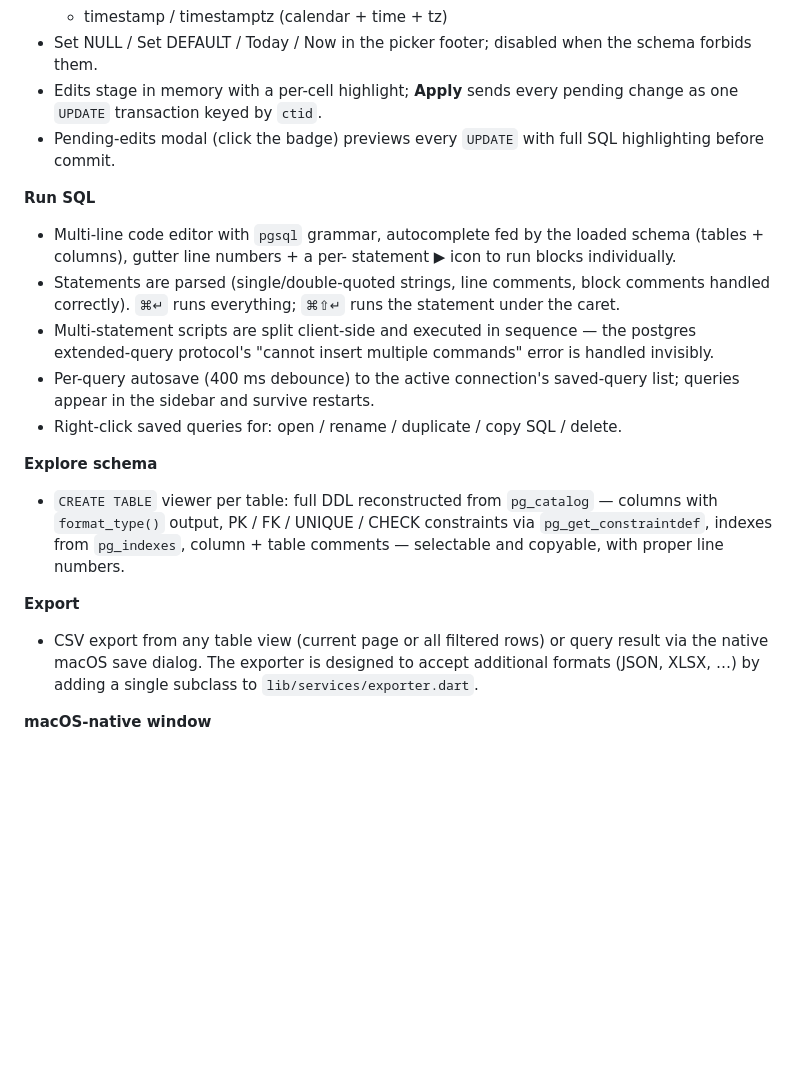
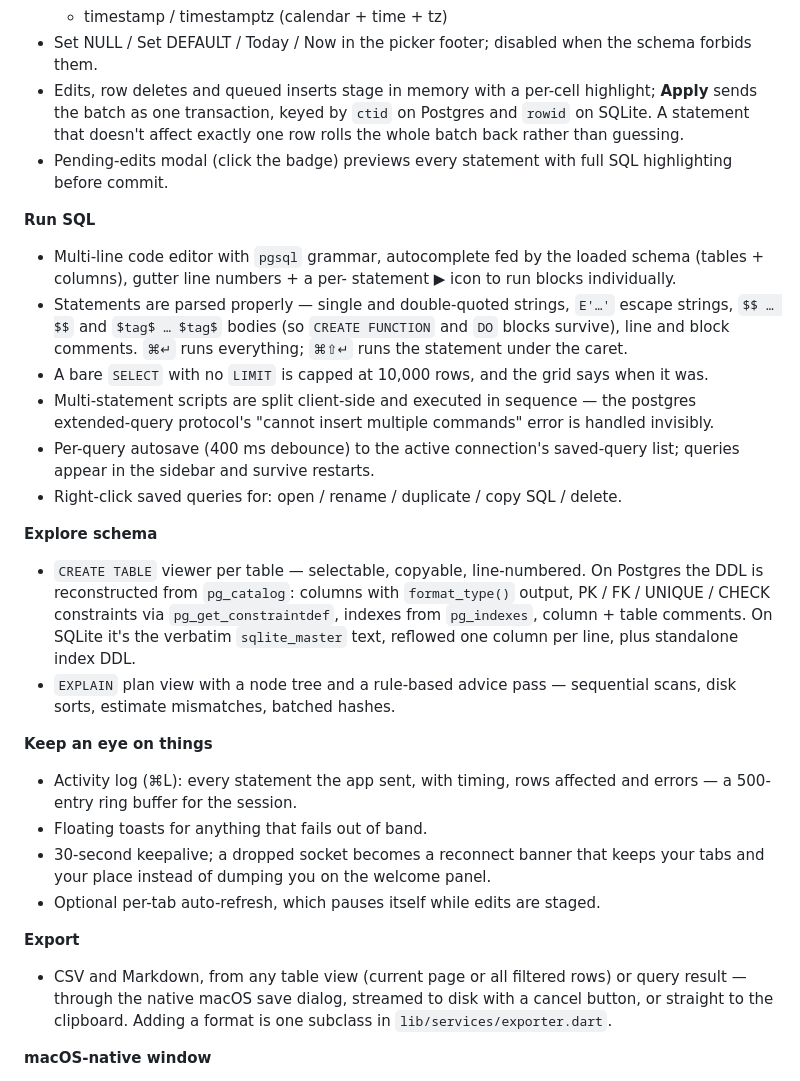
Before and after one commit to JWo1F/aperture, a Markdown page: README.md, the part around one of its changes. GitHub-like rendering; blank space fills up the shorter version.

```diff
--- a/README.md
+++ b/README.md
@@ -42,18 +42,23 @@ palette. Source is open — fork it and run your own.
   - timestamp / timestamptz (calendar + time + tz)
 - Set NULL / Set DEFAULT / Today / Now in the picker footer; disabled
   when the schema forbids them.
-- Edits stage in memory with a per-cell highlight; **Apply** sends every
-  pending change as one `UPDATE` transaction keyed by `ctid`.
-- Pending-edits modal (click the badge) previews every `UPDATE` with
+- Edits, row deletes and queued inserts stage in memory with a per-cell
+  highlight; **Apply** sends the batch as one transaction, keyed by
+  `ctid` on Postgres and `rowid` on SQLite. A statement that doesn't
+  affect exactly one row rolls the whole batch back rather than guessing.
+- Pending-edits modal (click the badge) previews every statement with
   full SQL highlighting before commit.
 
 **Run SQL**
 - Multi-line code editor with `pgsql` grammar, autocomplete fed by the
   loaded schema (tables + columns), gutter line numbers + a per-
   statement ▶ icon to run blocks individually.
-- Statements are parsed (single/double-quoted strings, line comments,
-  block comments handled correctly). `⌘↵` runs everything; `⌘⇧↵` runs
-  the statement under the caret.
+- Statements are parsed properly — single and double-quoted strings,
+  `E'…'` escape strings, `$$ … $$` and `$tag$ … $tag$` bodies (so
+  `CREATE FUNCTION` and `DO` blocks survive), line and block comments.
+  `⌘↵` runs everything; `⌘⇧↵` runs the statement under the caret.
+- A bare `SELECT` with no `LIMIT` is capped at 10,000 rows, and the grid
+  says when it was.
 - Multi-statement scripts are split client-side and executed in
   sequence — the postgres extended-query protocol's "cannot insert
   multiple commands" error is handled invisibly.
@@ -63,17 +68,30 @@ palette. Source is open — fork it and run your own.
   delete.
 
 **Explore schema**
-- `CREATE TABLE` viewer per table: full DDL reconstructed from
-  `pg_catalog` — columns with `format_type()` output, PK / FK / UNIQUE /
-  CHECK constraints via `pg_get_constraintdef`, indexes from
-  `pg_indexes`, column + table comments — selectable and copyable, with
-  proper line numbers.
+- `CREATE TABLE` viewer per table — selectable, copyable, line-numbered.
+  On Postgres the DDL is reconstructed from `pg_catalog`: columns with
+  `format_type()` output, PK / FK / UNIQUE / CHECK constraints via
+  `pg_get_constraintdef`, indexes from `pg_indexes`, column + table
+  comments. On SQLite it's the verbatim `sqlite_master` text, reflowed
+  one column per line, plus standalone index DDL.
+- `EXPLAIN` plan view with a node tree and a rule-based advice pass —
+  sequential scans, disk sorts, estimate mismatches, batched hashes.
+
+**Keep an eye on things**
+- Activity log (⌘L): every statement the app sent, with timing, rows
+  affected and errors — a 500-entry ring buffer for the session.
+- Floating toasts for anything that fails out of band.
+- 30-second keepalive; a dropped socket becomes a reconnect banner that
+  keeps your tabs and your place instead of dumping you on the welcome
+  panel.
+- Optional per-tab auto-refresh, which pauses itself while edits are
+  staged.
 
 **Export**
-- CSV export from any table view (current page or all filtered rows) or
-  query result via the native macOS save dialog. The exporter is
-  designed to accept additional formats (JSON, XLSX, …) by adding a
-  single subclass to `lib/services/exporter.dart`.
+- CSV and Markdown, from any table view (current page or all filtered
+  rows) or query result — through the native macOS save dialog, streamed
+  to disk with a cancel button, or straight to the clipboard. Adding a
+  format is one subclass in `lib/services/exporter.dart`.
 
 **macOS-native window**
 - Transparent titlebar with full-size content view; traffic lights
```
Also changed, not shown: other parts of README.md (+34 -14 lines).
